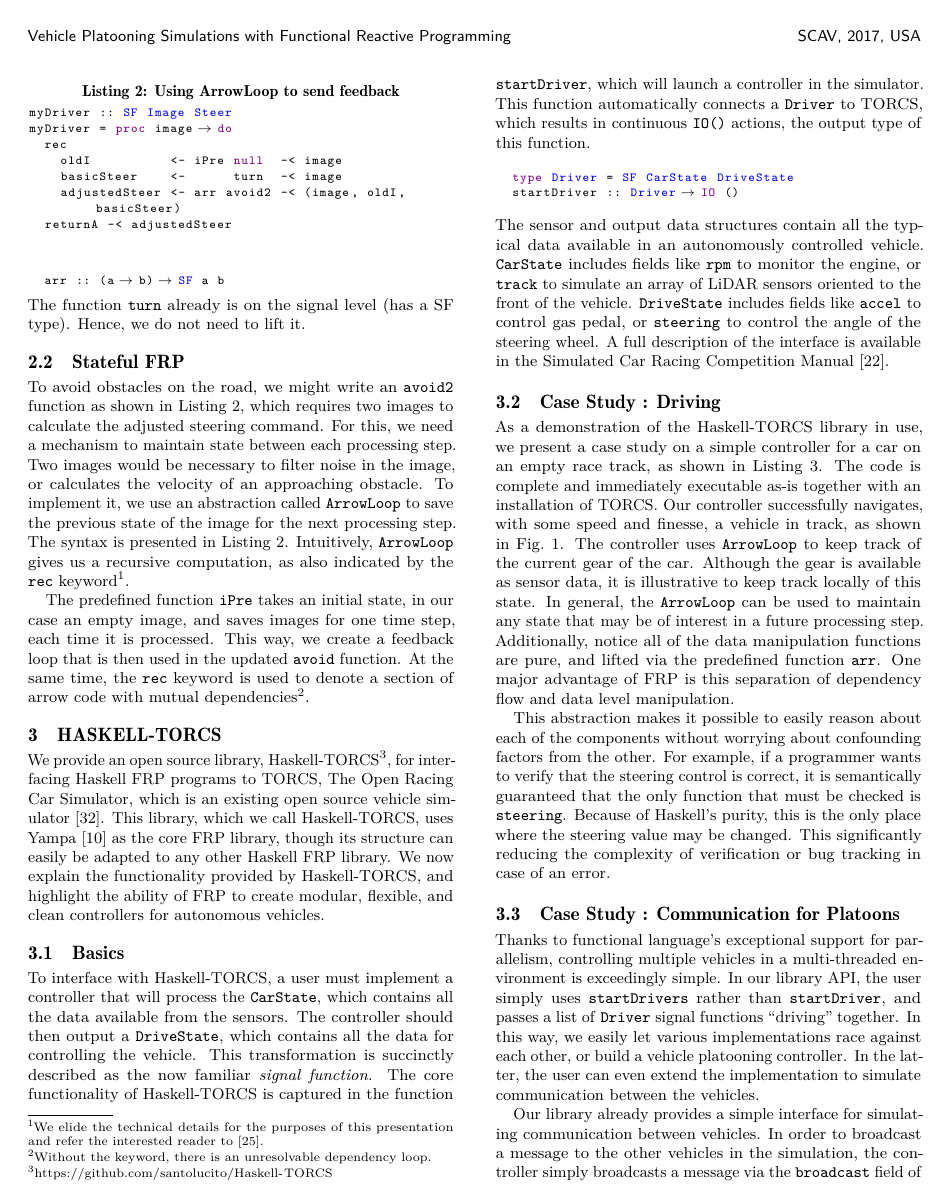
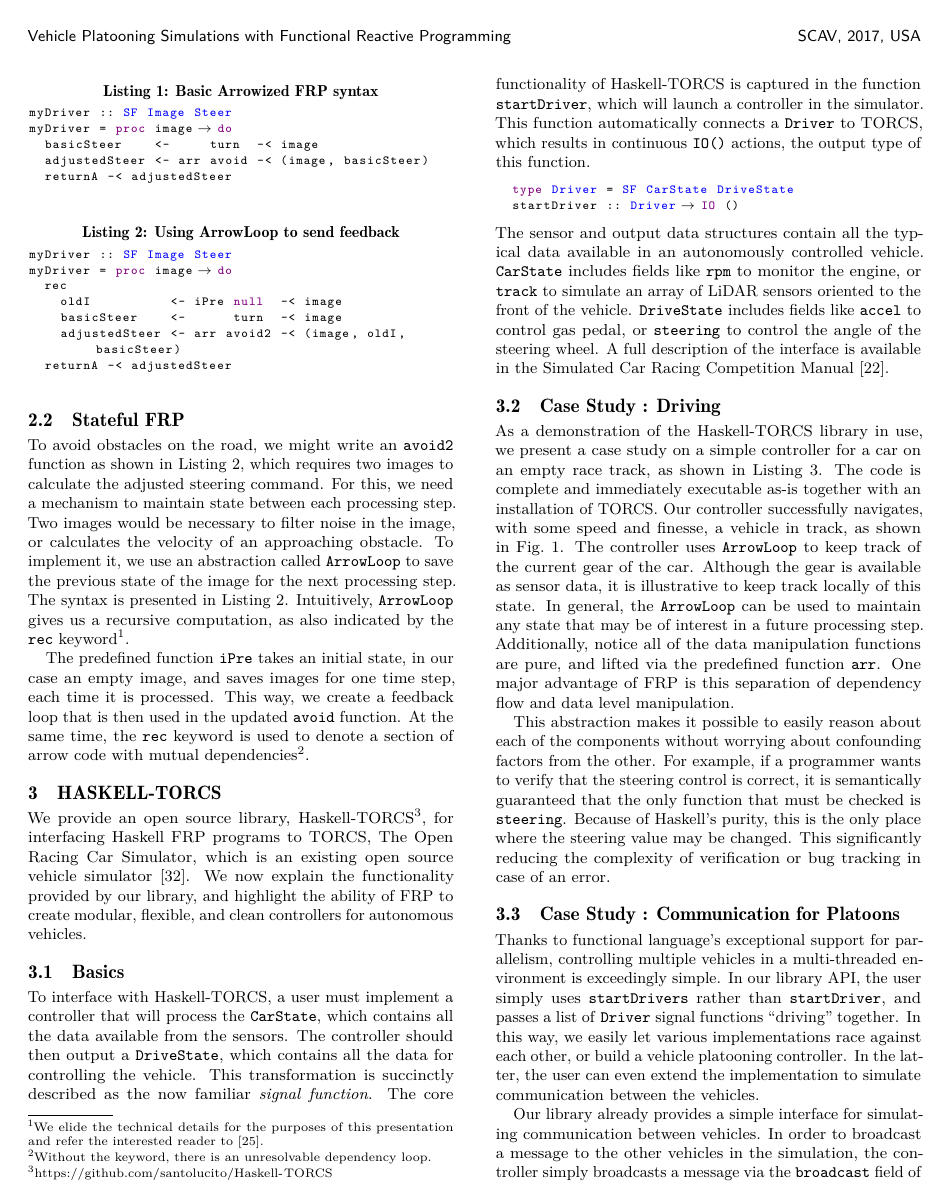
Before and after one commit to santolucito/Haskell-TORCS, a LaTeX paper (paper/main.tex, which reads paper/secs/TORCSlib.tex): page 3 of 5. Compiled offline with pdfLaTeX.

Commit message:
autocommit

```diff
--- a/paper/secs/TORCSlib.tex
+++ b/paper/secs/TORCSlib.tex
@@ -1,7 +1,6 @@
 \section{\ourLib}
 We provide an open source library, \ourLib\footnote{\url{https://github.com/santolucito/Haskell-TORCS}}, for interfacing Haskell FRP programs to TORCS, The Open Racing Car Simulator, which is an existing open source vehicle simulator~\cite{torcs}.
-This library, which we call \mbox{\ourLib}, uses Yampa~\cite{courtney2003yampa} as the core FRP library, though its structure can easily be adapted to any other Haskell FRP library.
-We now explain the functionality provided by \ourLib, and highlight the ability of FRP to create modular, flexible, and clean controllers for autonomous vehicles.
+We now explain the functionality provided by our library, and highlight the ability of FRP to create modular, flexible, and clean controllers for autonomous vehicles.
 
 \subsection{Basics}
 
```
Also changed, not shown: paper/secs/FRP.tex (+9 -8 lines), paper/secs/TORCSlib.tex (2 more changed lines).
